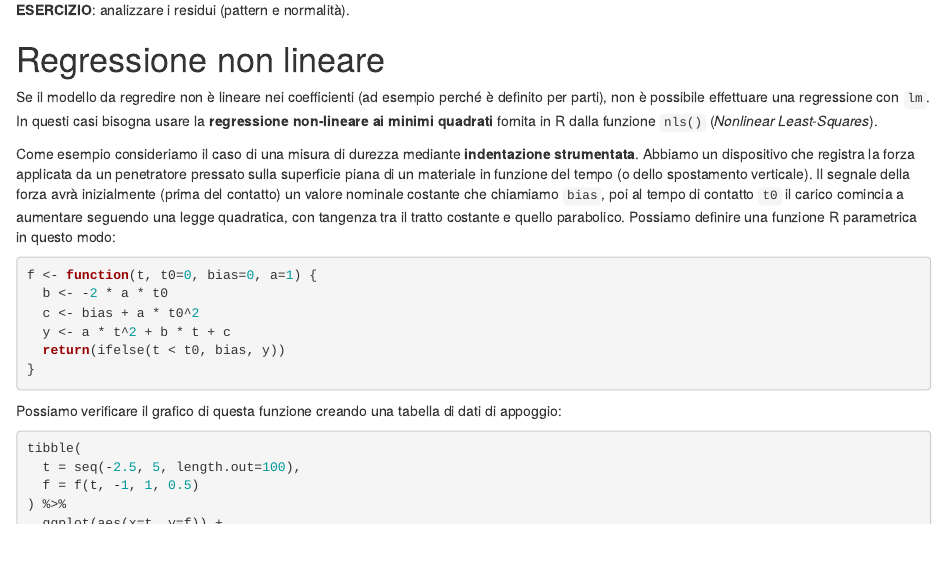
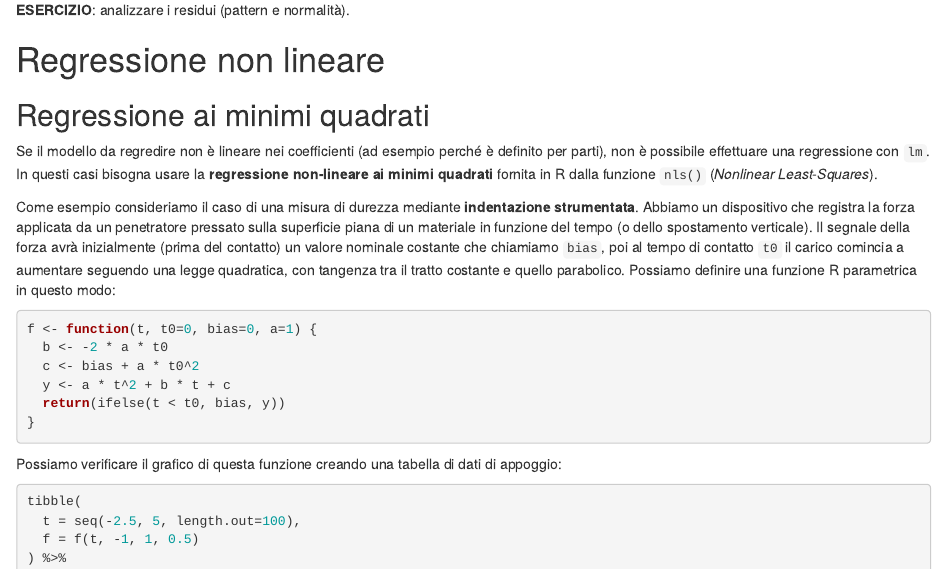
Before and after one commit to pbosetti/adas-25, an R Markdown document (lezione3.Rmd): the page in a window 1100 px wide, from 490 px down. Rendered offline with R 4.5, knitr and Pandoc, with nearby package versions; some code elsewhere in the file could not run offline.

Commit message:
gitignore; updated sections in lezione3

```diff
--- a/lezione3.Rmd
+++ b/lezione3.Rmd
@@ -417,6 +417,8 @@ dfn %>%
 
 # Regressione non lineare
 
+## Regressione ai minimi quadrati
+
 Se il modello da regredire non è lineare nei coefficienti (ad esempio perché è definito per parti), non è possibile effettuare una regressione con `lm`. In questi casi bisogna usare la **regressione non-lineare ai minimi quadrati** fornita in R dalla funzione `nls()` (*Nonlinear Least-Squares*).
 
 Come esempio consideriamo il caso di una misura di durezza mediante **indentazione strumentata**. Abbiamo un dispositivo che registra la forza applicata da un penetratore pressato sulla superficie piana di un materiale in funzione del tempo (o dello spostamento verticale). Il segnale della forza avrà inizialmente (prima del contatto) un valore nominale costante che chiamiamo `bias`, poi al tempo di contatto `t0` il carico comincia a aumentare seguendo una legge quadratica, con tangenza tra il tratto costante e quello parabolico. Possiamo definire una funzione R parametrica in questo modo:
```
Also changed, not shown: 1 other file.
